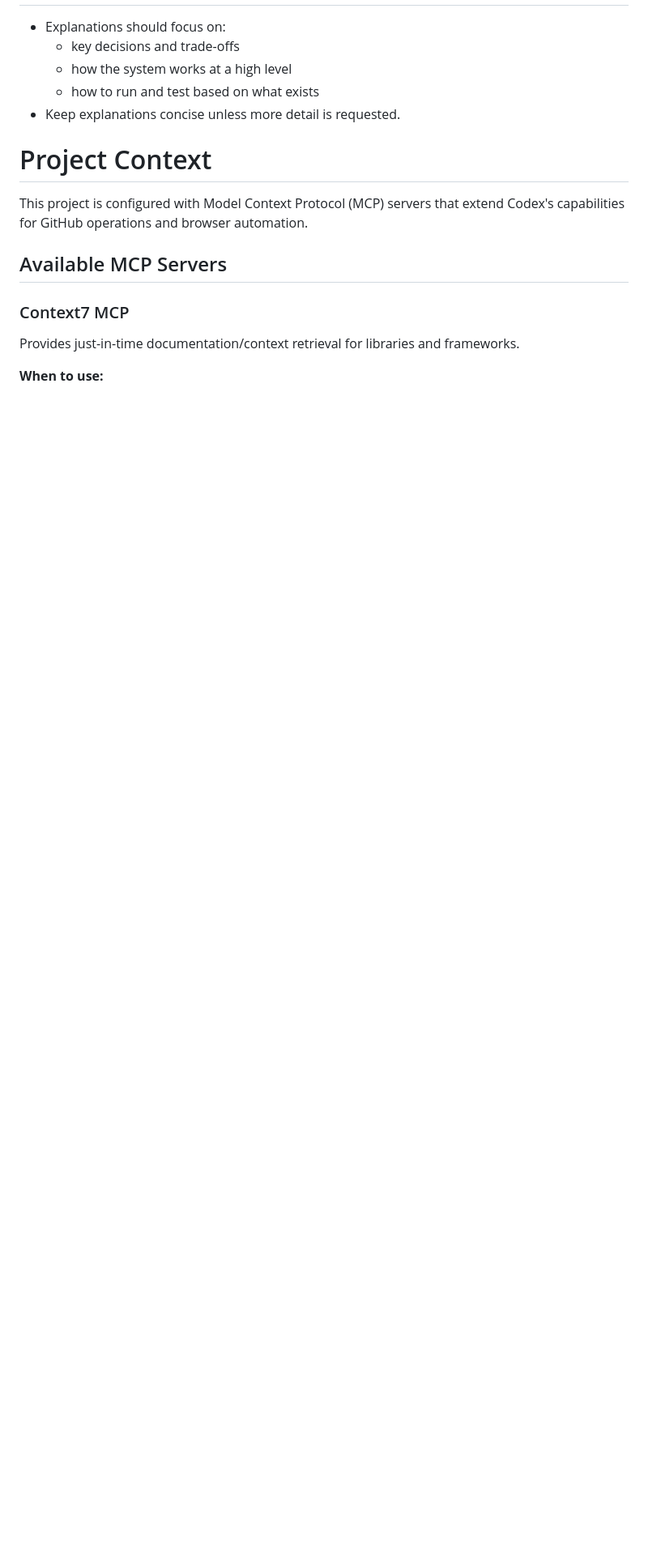
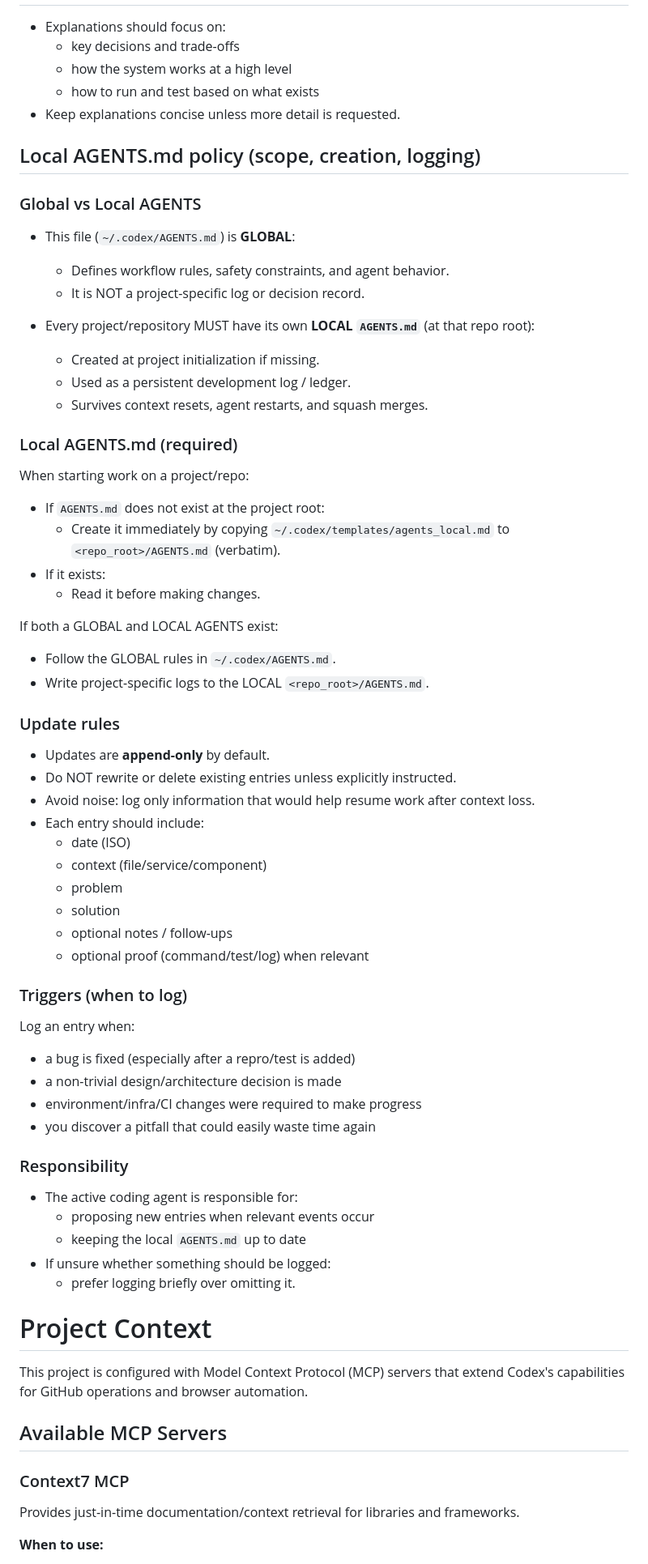
Before and after one commit to Csuarezgurruchaga/das-whatsapp-frontdesk-mvp, a Markdown page: AGENTS.md, the part around one of its changes. Shown at 81% size. Rendered like a GitHub page; blank space fills up the shorter version.

Commit message:
chore(codex): update AGENTS and add templates directory

```diff
--- a/AGENTS.md
+++ b/AGENTS.md
@@ -71,6 +109,61 @@ When a bug is reported:
   - how to run and test based on what exists
 - Keep explanations concise unless more detail is requested.
 
+## Local AGENTS.md policy (scope, creation, logging)
+
+### Global vs Local AGENTS
+
+- This file (`~/.codex/AGENTS.md`) is **GLOBAL**:
+  - Defines workflow rules, safety constraints, and agent behavior.
+  - It is NOT a project-specific log or decision record.
+
+- Every project/repository MUST have its own **LOCAL `AGENTS.md`** (at that repo root):
+  - Created at project initialization if missing.
+  - Used as a persistent development log / ledger.
+  - Survives context resets, agent restarts, and squash merges.
+
+### Local AGENTS.md (required)
+
+When starting work on a project/repo:
+
+- If `AGENTS.md` does not exist at the project root:
+  - Create it immediately by copying `~/.codex/templates/agents_local.md` to `<repo_root>/AGENTS.md` (verbatim).
+- If it exists:
+  - Read it before making changes.
+
+If both a GLOBAL and LOCAL AGENTS exist:
+- Follow the GLOBAL rules in `~/.codex/AGENTS.md`.
+- Write project-specific logs to the LOCAL `<repo_root>/AGENTS.md`.
+
+### Update rules
+
+- Updates are **append-only** by default.
+- Do NOT rewrite or delete existing entries unless explicitly instructed.
+- Avoid noise: log only information that would help resume work after context loss.
+- Each entry should include:
+  - date (ISO)
+  - context (file/service/component)
+  - problem
+  - solution
+  - optional notes / follow-ups
+  - optional proof (command/test/log) when relevant
+
+### Triggers (when to log)
+
+Log an entry when:
+- a bug is fixed (especially after a repro/test is added)
+- a non-trivial design/architecture decision is made
+- environment/infra/CI changes were required to make progress
+- you discover a pitfall that could easily waste time again
+
+### Responsibility
+
+- The active coding agent is responsible for:
+  - proposing new entries when relevant events occur
+  - keeping the local `AGENTS.md` up to date
+- If unsure whether something should be logged:
+  - prefer logging briefly over omitting it.
+
 # Project Context
 
 This project is configured with Model Context Protocol (MCP) servers that extend Codex's capabilities for GitHub operations and browser automation.
```
Also changed, not shown: other parts of AGENTS.md (+48 -1 lines), templates/agents_local.md (added, +144 -0 lines).
